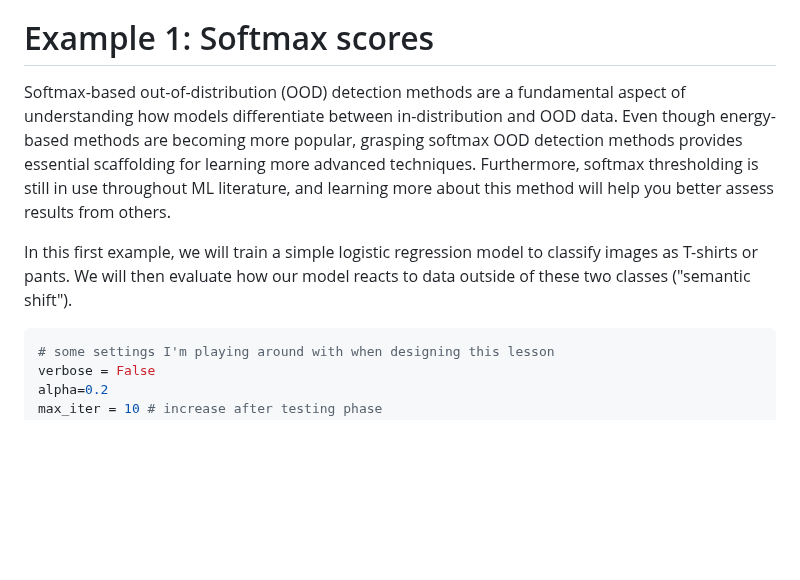
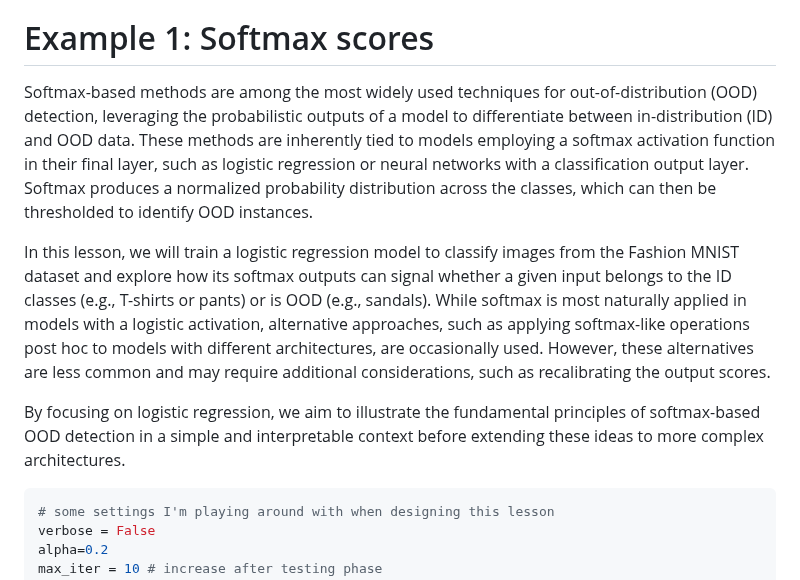
Before and after one commit to carpentries-incubator/fair-explainable-ml, a Markdown page: episodes/7b-OOD-detection-output-based.md, the part around the change. Drawn GitHub-style; blank space fills up the shorter version.

````diff
--- a/episodes/7b-OOD-detection-output-based.md
+++ b/episodes/7b-OOD-detection-output-based.md
@@ -21,9 +21,13 @@ exercises: 0
 
 
 # Example 1: Softmax scores
-Softmax-based out-of-distribution (OOD) detection methods are a fundamental aspect of understanding how models differentiate between in-distribution and OOD data. Even though energy-based methods are becoming more popular, grasping softmax OOD detection methods provides essential scaffolding for learning more advanced techniques. Furthermore, softmax thresholding is still in use throughout ML literature, and learning more about this method will help you better assess results from others.
+Softmax-based methods are among the most widely used techniques for out-of-distribution (OOD) detection, leveraging the probabilistic outputs of a model to differentiate between in-distribution (ID) and OOD data. These methods are inherently tied to models employing a softmax activation function in their final layer, such as logistic regression or neural networks with a classification output layer. Softmax produces a normalized probability distribution across the classes, which can then be thresholded to identify OOD instances.
 
-In this first example, we will train a simple logistic regression model to classify images as T-shirts or pants. We will then evaluate how our model reacts to data outside of these two classes ("semantic shift").
+In this lesson, we will train a logistic regression model to classify images from the Fashion MNIST dataset and explore how its softmax outputs can signal whether a given input belongs to the ID classes (e.g., T-shirts or pants) or is OOD (e.g., sandals). While softmax is most naturally applied in models with a logistic activation, alternative approaches, such as applying softmax-like operations post hoc to models with different architectures, are occasionally used. However, these alternatives are less common and may require additional considerations, such as recalibrating the output scores.
+
+By focusing on logistic regression, we aim to illustrate the fundamental principles of softmax-based OOD detection in a simple and interpretable context before extending these ideas to more complex architectures.
+
+
 ```python
 # some settings I'm playing around with when designing this lesson
 verbose = False
````
